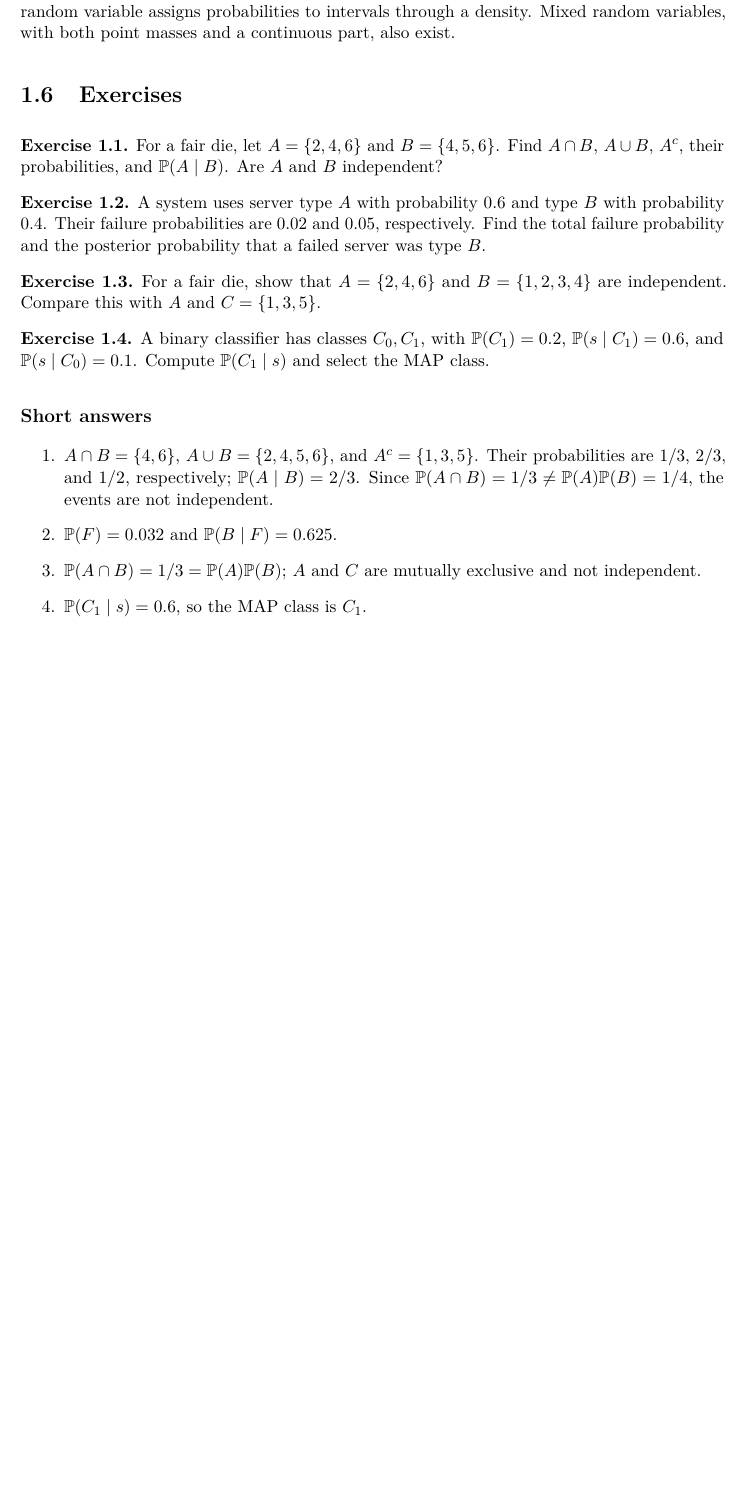
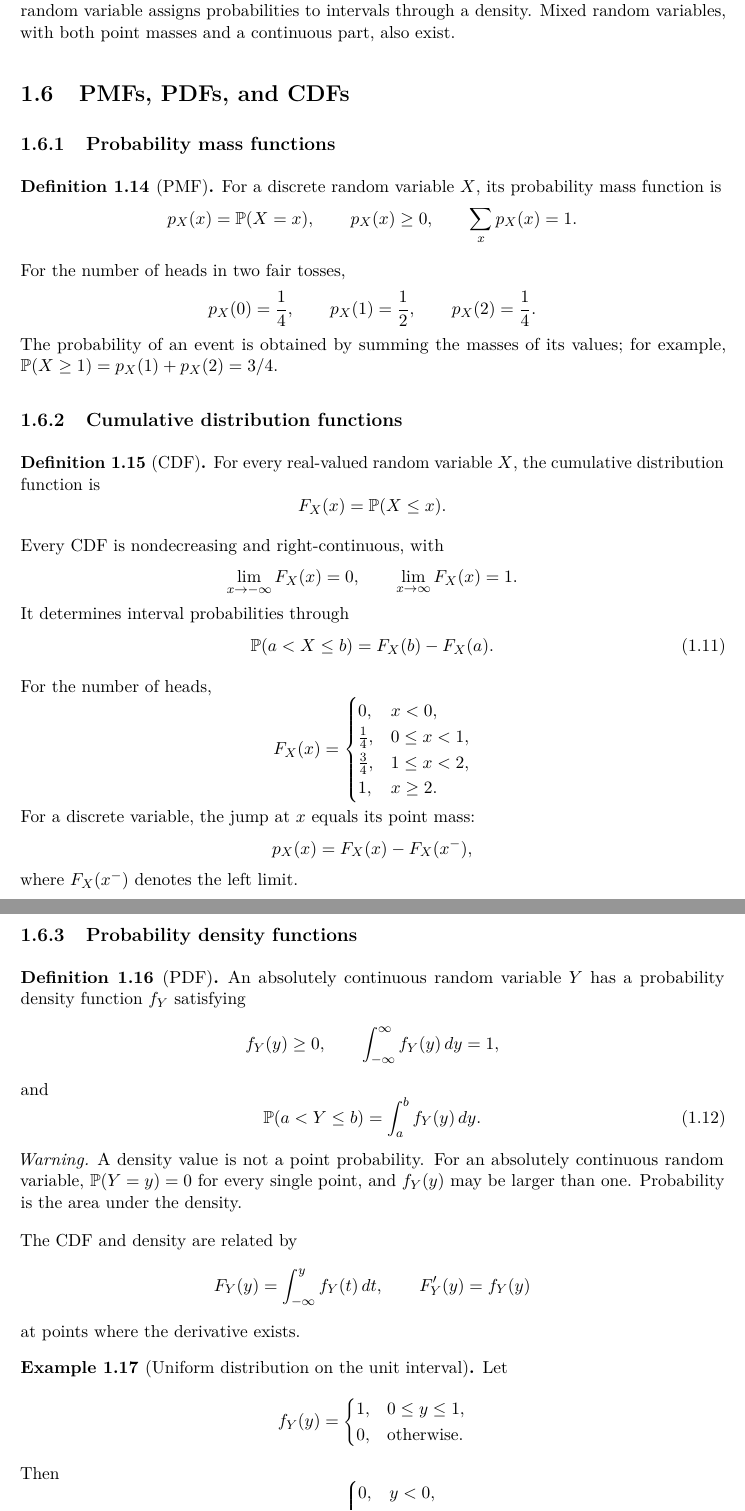
Before and after one commit to EgorShibaev/Scientific_computing_2026, a LaTeX book (main.tex, which reads lectures/lecture-01-probability.tex): part of page 8 of 26 before the commit and two parts of pages 8 and 9 of 27 after it, the two joined at a grey line, cut so that both start at the same text, the shorter picture padded with empty space. Compiled offline with pdfLaTeX.

Commit message:
Restore Chapter 1 distribution functions and remove exercises

```diff
--- a/lectures/lecture-01-probability.tex
+++ b/lectures/lecture-01-probability.tex
@@ -304,42 +304,106 @@ A \emph{discrete} random variable takes values in a finite or countable set. An
 through a density. Mixed random variables, with both point masses and a
 continuous part, also exist.
 
-\section{Exercises}
+\section{PMFs, PDFs, and CDFs}
 
-\begin{exercise}
-For a fair die, let \(A=\{2,4,6\}\) and \(B=\{4,5,6\}\). Find
-\(A\cap B\), \(A\cup B\), \(A^c\), their probabilities, and
-\(\Prob(A\mid B)\). Are \(A\) and \(B\) independent?
-\end{exercise}
+\subsection{Probability mass functions}
 
-\begin{exercise}
-A system uses server type \(A\) with probability \(0.6\) and type \(B\) with
-probability \(0.4\). Their failure probabilities are \(0.02\) and \(0.05\),
-respectively. Find the total failure probability and the posterior probability
-that a failed server was type \(B\).
-\end{exercise}
+\begin{definition}[PMF]
+For a discrete random variable \(X\), its probability mass function is
+\[
+  p_X(x)=\Prob(X=x),\qquad p_X(x)\ge0,\qquad \sum_x p_X(x)=1.
+\]
+\end{definition}
 
-\begin{exercise}
-For a fair die, show that \(A=\{2,4,6\}\) and \(B=\{1,2,3,4\}\) are
-independent. Compare this with \(A\) and \(C=\{1,3,5\}\).
-\end{exercise}
+For the number of heads in two fair tosses,
+\[
+  p_X(0)=\frac14,\qquad
+  p_X(1)=\frac12,\qquad
+  p_X(2)=\frac14.
+\]
+The probability of an event is obtained by summing the masses of its values;
+for example, \(\Prob(X\ge1)=p_X(1)+p_X(2)=3/4\).
 
-\begin{exercise}
-A binary classifier has classes \(C_0,C_1\), with \(\Prob(C_1)=0.2\),
-\(\Prob(s\mid C_1)=0.6\), and \(\Prob(s\mid C_0)=0.1\). Compute
-\(\Prob(C_1\mid s)\) and select the MAP class.
-\end{exercise}
+\subsection{Cumulative distribution functions}
 
-\subsection*{Short answers}
+\begin{definition}[CDF]
+For every real-valued random variable \(X\), the cumulative distribution
+function is
+\[
+  F_X(x)=\Prob(X\le x).
+\]
+\end{definition}
 
-\begin{enumerate}
-  \item \(A\cap B=\{4,6\}\), \(A\cup B=\{2,4,5,6\}\), and
-  \(A^c=\{1,3,5\}\). Their probabilities are \(1/3\), \(2/3\), and
-  \(1/2\), respectively; \(\Prob(A\mid B)=2/3\). Since
-  \(\Prob(A\cap B)=1/3\ne\Prob(A)\Prob(B)=1/4\), the events are not
-  independent.
-  \item \(\Prob(F)=0.032\) and \(\Prob(B\mid F)=0.625\).
-  \item \(\Prob(A\cap B)=1/3=\Prob(A)\Prob(B)\); \(A\) and \(C\) are
-  mutually exclusive and not independent.
-  \item \(\Prob(C_1\mid s)=0.6\), so the MAP class is \(C_1\).
-\end{enumerate}
+Every CDF is nondecreasing and right-continuous, with
+\[
+  \lim_{x\to-\infty}F_X(x)=0,
+  \qquad
+  \lim_{x\to\infty}F_X(x)=1.
+\]
+It determines interval probabilities through
+\begin{equation}
+  \Prob(a<X\le b)=F_X(b)-F_X(a).
+  \label{eq:cdf-interval}
+\end{equation}
+
+For the number of heads,
+\[
+  F_X(x)=
+  \begin{cases}
+    0, & x<0,\\
+    \frac14, & 0\le x<1,\\
+    \frac34, & 1\le x<2,\\
+    1, & x\ge2.
+  \end{cases}
+\]
+For a discrete variable, the jump at \(x\) equals its point mass:
+\[
+  p_X(x)=F_X(x)-F_X(x^-),
+\]
+where \(F_X(x^-)\) denotes the left limit.
+
+\subsection{Probability density functions}
+
+\begin{definition}[PDF]
+An absolutely continuous random variable \(Y\) has a probability density
+function \(f_Y\) satisfying
+\[
+  f_Y(y)\ge0,
+  \qquad
+  \int_{-\infty}^{\infty}f_Y(y)\,dy=1,
+\]
+and
+\begin{equation}
+  \Prob(a<Y\le b)=\int_a^b f_Y(y)\,dy.
+  \label{eq:pdf-interval}
+\end{equation}
+\end{definition}
+
+\begin{warning}
+A density value is not a point probability. For an absolutely continuous
+random variable, \(\Prob(Y=y)=0\) for every single point, and \(f_Y(y)\) may be
+larger than one. Probability is the area under the density.
+\end{warning}
+
+The CDF and density are related by
+\[
+  F_Y(y)=\int_{-\infty}^{y}f_Y(t)\,dt,
+  \qquad
+  F_Y'(y)=f_Y(y)
+\]
+at points where the derivative exists.
+
+\begin{example}[Uniform distribution on the unit interval]
+Let
+\[
+  f_Y(y)=
+  \begin{cases}
+    1, & 0\le y\le1,\\
+    0, & \text{otherwise}.
+  \end{cases}
+\]
+Then
+\[
+  F_Y(y)=
+  \begin{cases}
+    0, & y<0,\\
```
Also changed, not shown: README.md, dist/scientific_computing_2026.pdf, lectures/lecture-01-probability.tex (11 more changed lines).
